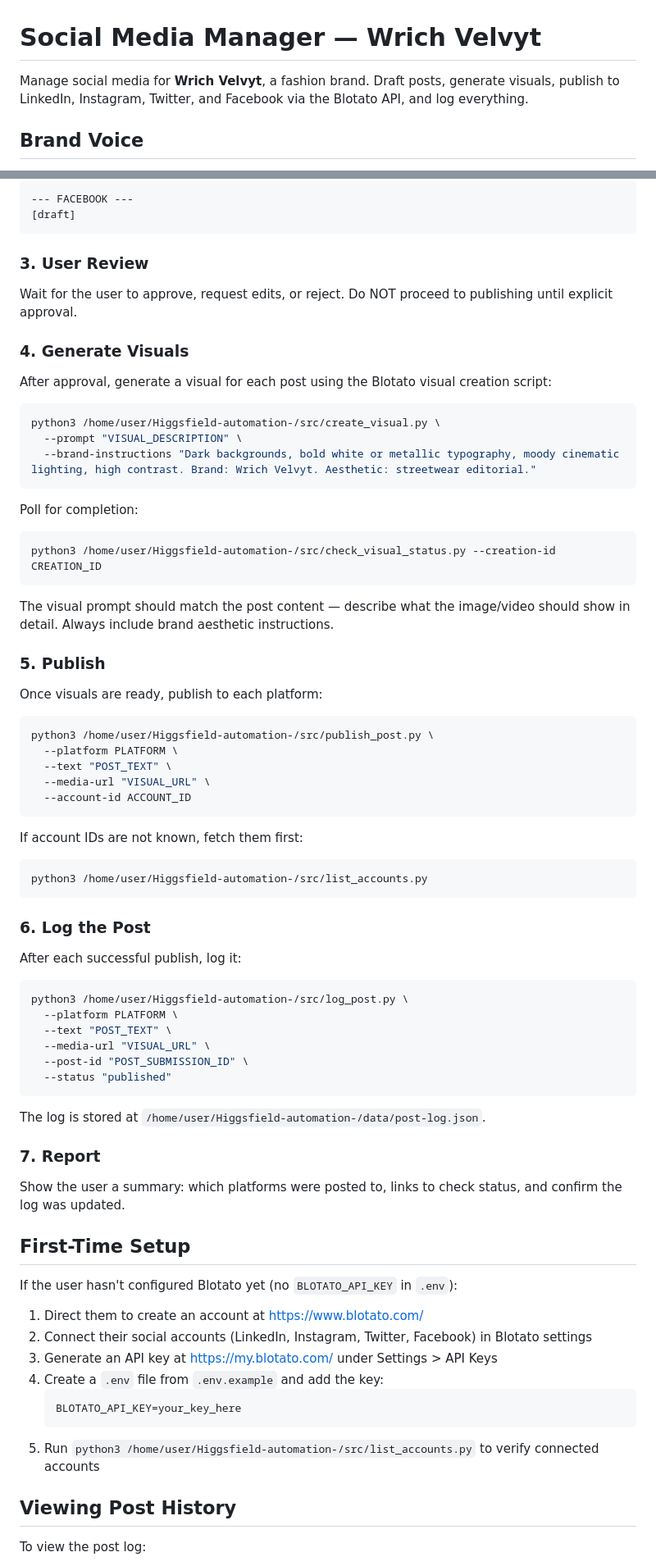
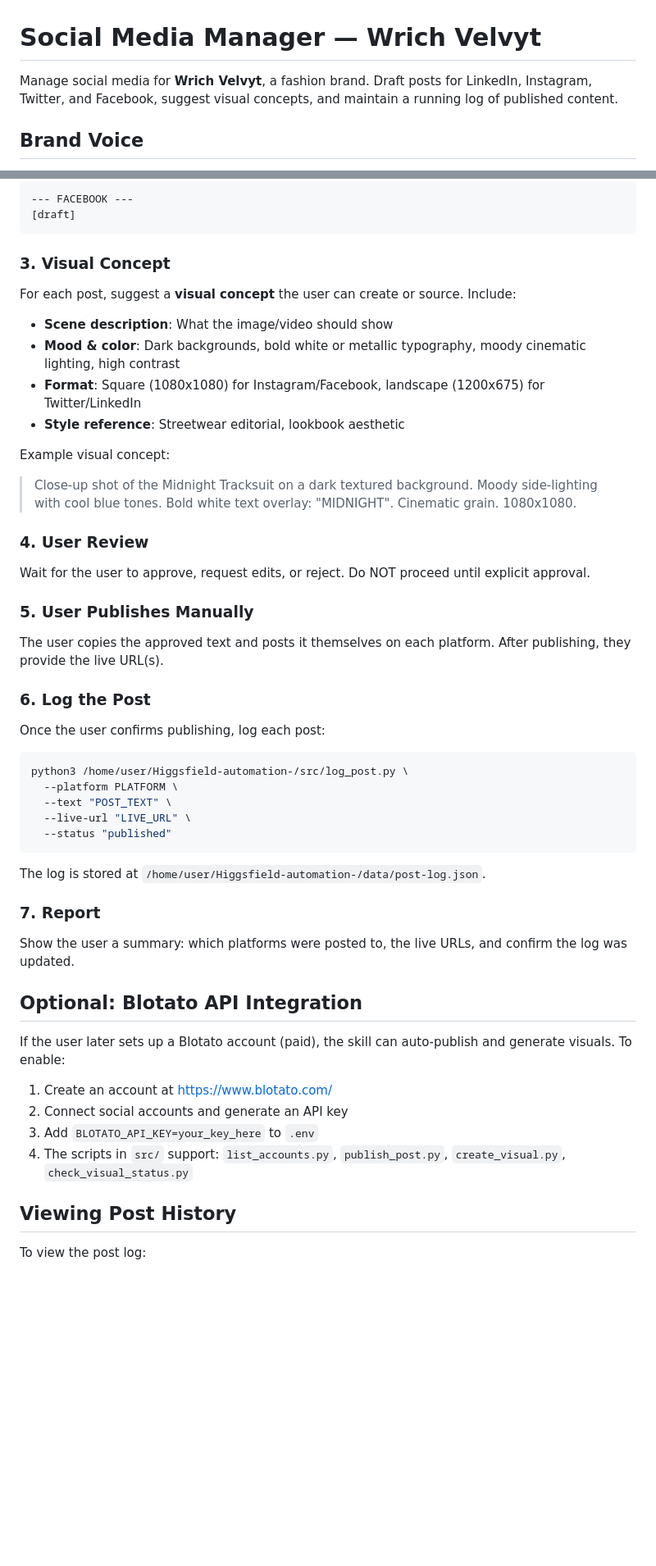
Before and after one commit to williamkingston/Higgsfield-automation-, a Markdown page: .claude/skills/social-media-manager.md, 2 parts joined by grey strips. Shown at 82% size. GitHub-like rendering; blank space fills up the shorter version.

Commit message:
Switch skill to draft-only mode, make Blotato optional
Blotato API requires a paid plan. Updated the skill workflow to:
- Draft posts and suggest visual concepts (no API needed)
- User publishes manually, then provides live URLs
- Log posts after manual publishing
- Blotato integration preserved as an optional upgrade path

https://claude.ai/code/session_01ELJXrVrCHJRHEGw9qFaUUm

````diff
--- a/.claude/skills/social-media-manager.md
+++ b/.claude/skills/social-media-manager.md
@@ -1,6 +1,6 @@
 # Social Media Manager — Wrich Velvyt
 
-Manage social media for **Wrich Velvyt**, a fashion brand. Draft posts, generate visuals, publish to LinkedIn, Instagram, Twitter, and Facebook via the Blotato API, and log everything.
+Manage social media for **Wrich Velvyt**, a fashion brand. Draft posts for LinkedIn, Instagram, Twitter, and Facebook, suggest visual concepts, and maintain a running log of published content.
 
 ## Brand Voice
 
@@ -88,70 +88,46 @@ Write a tailored post for each requested platform following the brand voice and
 [draft]
 ```
 
-### 3. User Review
-Wait for the user to approve, request edits, or reject. Do NOT proceed to publishing until explicit approval.
+### 3. Visual Concept
+For each post, suggest a **visual concept** the user can create or source. Include:
+- **Scene description**: What the image/video should show
+- **Mood & color**: Dark backgrounds, bold white or metallic typography, moody cinematic lighting, high contrast
+- **Format**: Square (1080x1080) for Instagram/Facebook, landscape (1200x675) for Twitter/LinkedIn
+- **Style reference**: Streetwear editorial, lookbook aesthetic
 
-### 4. Generate Visuals
-After approval, generate a visual for each post using the Blotato visual creation script:
+Example visual concept:
+> Close-up shot of the Midnight Tracksuit on a dark textured background. Moody side-lighting with cool blue tones. Bold white text overlay: "MIDNIGHT". Cinematic grain. 1080x1080.
 
-```bash
-python3 /home/user/Higgsfield-automation-/src/create_visual.py \
-  --prompt "VISUAL_DESCRIPTION" \
-  --brand-instructions "Dark backgrounds, bold white or metallic typography, moody cinematic lighting, high contrast. Brand: Wrich Velvyt. Aesthetic: streetwear editorial."
-```
+### 4. User Review
+Wait for the user to approve, request edits, or reject. Do NOT proceed until explicit approval.
 
-Poll for completion:
-```bash
-python3 /home/user/Higgsfield-automation-/src/check_visual_status.py --creation-id CREATION_ID
-```
-
-The visual prompt should match the post content — describe what the image/video should show in detail. Always include brand aesthetic instructions.
-
-### 5. Publish
-Once visuals are ready, publish to each platform:
-
-```bash
-python3 /home/user/Higgsfield-automation-/src/publish_post.py \
-  --platform PLATFORM \
-  --text "POST_TEXT" \
-  --media-url "VISUAL_URL" \
-  --account-id ACCOUNT_ID
-```
-
-If account IDs are not known, fetch them first:
-```bash
-python3 /home/user/Higgsfield-automation-/src/list_accounts.py
-```
+### 5. User Publishes Manually
+The user copies the approved text and posts it themselves on each platform. After publishing, they provide the live URL(s).
 
 ### 6. Log the Post
-After each successful publish, log it:
+Once the user confirms publishing, log each post:
 
 ```bash
 python3 /home/user/Higgsfield-automation-/src/log_post.py \
   --platform PLATFORM \
   --text "POST_TEXT" \
-  --media-url "VISUAL_URL" \
-  --post-id "POST_SUBMISSION_ID" \
+  --live-url "LIVE_URL" \
   --status "published"
 ```
 
 The log is stored at `/home/user/Higgsfield-automation-/data/post-log.json`.
 
 ### 7. Report
-Show the user a summary: which platforms were posted to, links to check status, and confirm the log was updated.
+Show the user a summary: which platforms were posted to, the live URLs, and confirm the log was updated.
 
-## First-Time Setup
+## Optional: Blotato API Integration
 
-If the user hasn't configured Blotato yet (no `BLOTATO_API_KEY` in `.env`):
+If the user later sets up a Blotato account (paid), the skill can auto-publish and generate visuals. To enable:
 
-1. Direct them to create an account at https://www.blotato.com/
-2. Connect their social accounts (LinkedIn, Instagram, Twitter, Facebook) in Blotato settings
-3. Generate an API key at https://my.blotato.com/ under Settings > API Keys
-4. Create a `.env` file from `.env.example` and add the key:
-   ```
-   BLOTATO_API_KEY=your_key_here
-   ```
-5. Run `python3 /home/user/Higgsfield-automation-/src/list_accounts.py` to verify connected accounts
+1. Create an account at https://www.blotato.com/
+2. Connect social accounts and generate an API key
+3. Add `BLOTATO_API_KEY=your_key_here` to `.env`
+4. The scripts in `src/` support: `list_accounts.py`, `publish_post.py`, `create_visual.py`, `check_visual_status.py`
 
 ## Viewing Post History
 
````
